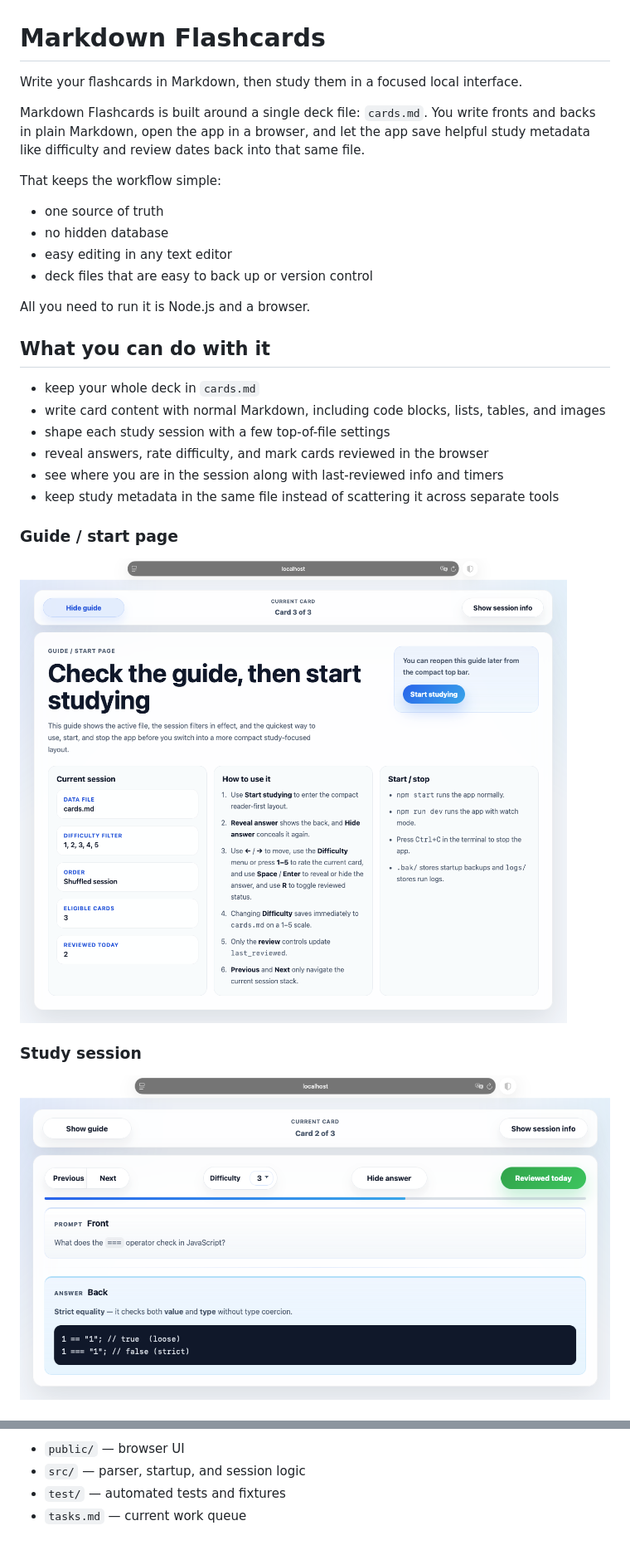
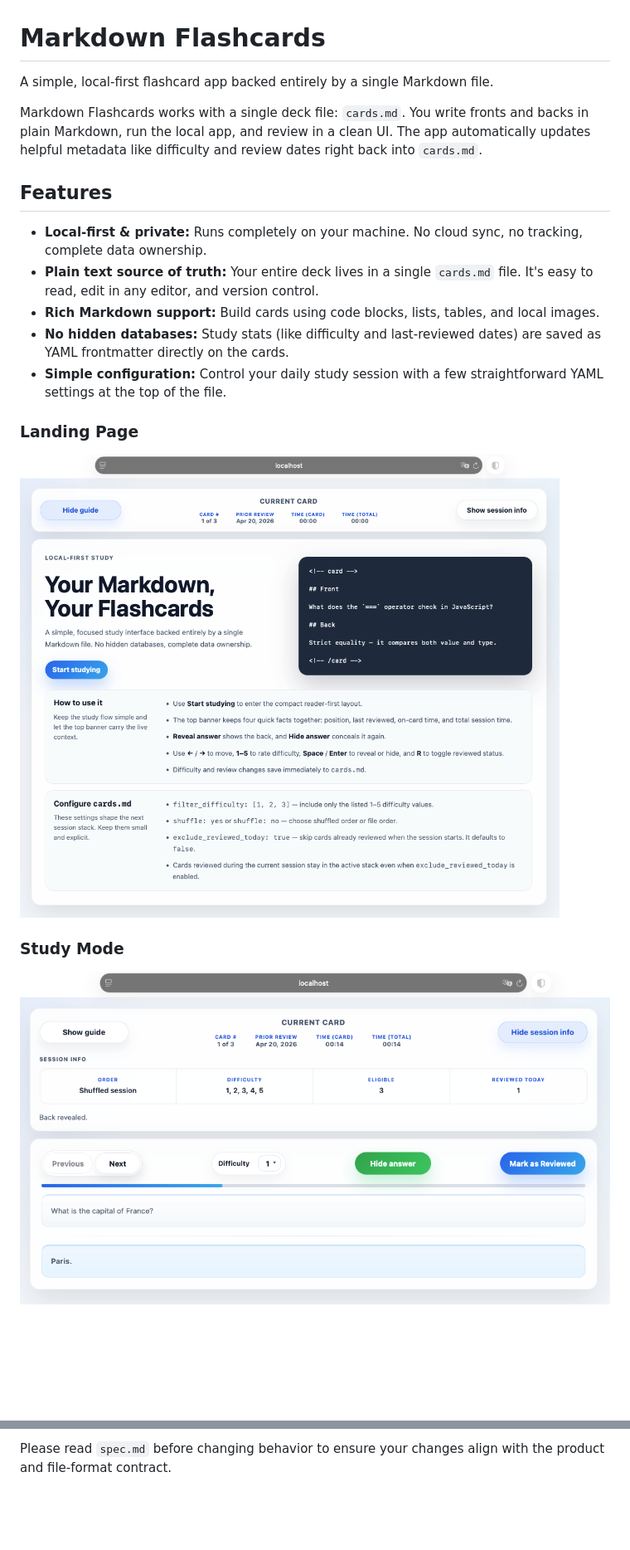
Before and after one commit to kanad13/markdown-flashcards, a Markdown page: readme.md, 2 parts joined by grey strips. Shown at 83% size. Drawn GitHub-style; pictures changed too: assets/app-screenshot-01.png, assets/app-screenshot-02.png; blank space fills up the shorter version.

```diff
--- a/readme.md
+++ b/readme.md
@@ -1,31 +1,21 @@
 # Markdown Flashcards
 
-Write your flashcards in Markdown, then study them in a focused local interface.
+A simple, local-first flashcard app backed entirely by a single Markdown file.
 
-Markdown Flashcards is built around a single deck file: `cards.md`. You write fronts and backs in plain Markdown, open the app in a browser, and let the app save helpful study metadata like difficulty and review dates back into that same file.
+Markdown Flashcards works with a single deck file: `cards.md`. You write fronts and backs in plain Markdown, run the local app, and review in a clean UI. The app automatically updates helpful metadata like difficulty and review dates right back into `cards.md`.
 
-That keeps the workflow simple:
+## Features
 
-- one source of truth
-- no hidden database
-- easy editing in any text editor
-- deck files that are easy to back up or version control
+- **Local-first & private:** Runs completely on your machine. No cloud sync, no tracking, complete data ownership.
+- **Plain text source of truth:** Your entire deck lives in a single `cards.md` file. It's easy to read, edit in any editor, and version control.
+- **Rich Markdown support:** Build cards using code blocks, lists, tables, and local images.
+- **No hidden databases:** Study stats (like difficulty and last-reviewed dates) are saved as YAML frontmatter directly on the cards.
+- **Simple configuration:** Control your daily study session with a few straightforward YAML settings at the top of the file.
 
-All you need to run it is Node.js and a browser.
-
-## What you can do with it
-
-- keep your whole deck in `cards.md`
-- write card content with normal Markdown, including code blocks, lists, tables, and images
-- shape each study session with a few top-of-file settings
-- reveal answers, rate difficulty, and mark cards reviewed in the browser
-- see where you are in the session along with last-reviewed info and timers
-- keep study metadata in the same file instead of scattering it across separate tools
-
-### Guide / start page
+### Landing Page
 
 ![](/assets/app-screenshot-01.png)
 
-### Study session
+### Study Mode
 
 ![](/assets/app-screenshot-02.png)
@@ -181,5 +111,2 @@ If you are editing the codebase rather than just using the app:
 
-- `public/` — browser UI
-- `src/` — parser, startup, and session logic
-- `test/` — automated tests and fixtures
-- `tasks.md` — current work queue
+Please read `spec.md` before changing behavior to ensure your changes align with the product and file-format contract.
```
Also changed, not shown: other parts of readme.md (+42 -102 lines), spec.md (+2 -0 lines), 5 other files.
